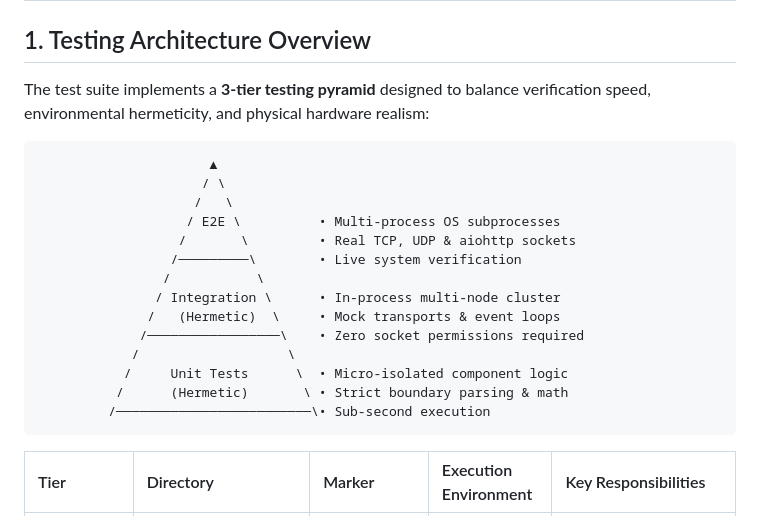
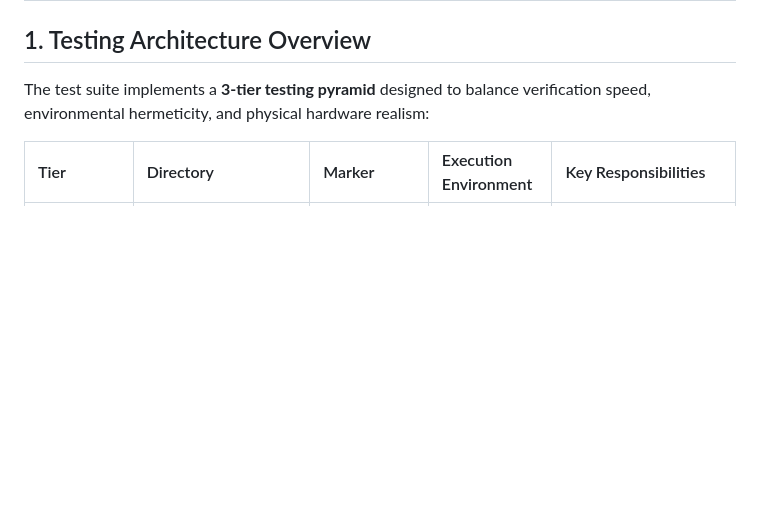
Before and after one commit to TemPattrakorn/c2-wireless-poc, a Markdown page: docs/testing.md, the part around the change. Rendered like a GitHub page; blank space fills up the shorter version.

Commit message:
chore: remove diagram from testing architecture section

````diff
--- a/docs/testing.md
+++ b/docs/testing.md
@@ -7,23 +7,6 @@ This document details the testing architecture, execution workflows, code covera
 ## 1. Testing Architecture Overview
 
 The test suite implements a **3-tier testing pyramid** designed to balance verification speed, environmental hermeticity, and physical hardware realism:
-
-```
-                      ▲
-                     / \
-                    /   \
-                   / E2E \          • Multi-process OS subprocesses
-                  /       \         • Real TCP, UDP & aiohttp sockets
-                 /─────────\        • Live system verification
-                /           \
-               / Integration \      • In-process multi-node cluster
-              /   (Hermetic)  \     • Mock transports & event loops
-             /─────────────────\    • Zero socket permissions required
-            /                   \
-           /     Unit Tests      \  • Micro-isolated component logic
-          /      (Hermetic)       \ • Strict boundary parsing & math
-         /─────────────────────────\• Sub-second execution
-```
 
 | Tier | Directory | Marker | Execution Environment | Key Responsibilities |
 | :--- | :--- | :--- | :--- | :--- |
````
